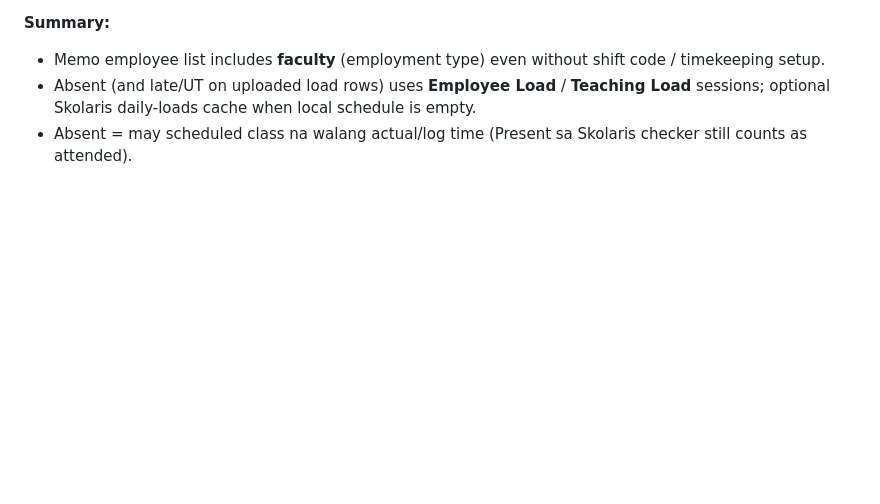
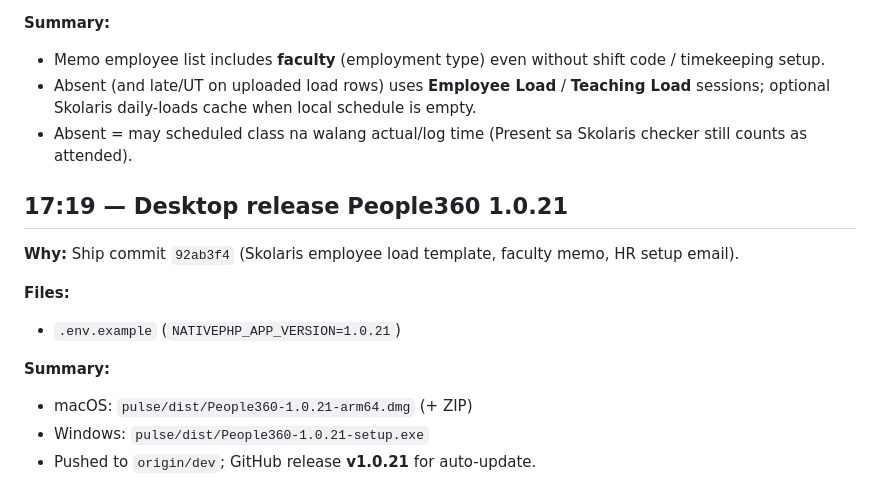
Before and after one commit to kenjiex01/pulse, a Markdown page: docs/changelog/2026-10-01.md, the part around the change. Drawn GitHub-style; blank space fills up the shorter version.

Commit message:
Document People360 1.0.21 desktop release in changelog.
Co-authored-by: Cursor <cursoragent@cursor.com>

```diff
--- a/docs/changelog/2026-10-01.md
+++ b/docs/changelog/2026-10-01.md
@@ -415,3 +415,15 @@
 - Memo employee list includes **faculty** (employment type) even without shift code / timekeeping setup.
 - Absent (and late/UT on uploaded load rows) uses **Employee Load** / **Teaching Load** sessions; optional Skolaris daily-loads cache when local schedule is empty.
 - Absent = may scheduled class na walang actual/log time (Present sa Skolaris checker still counts as attended).
+
+## 17:19 — Desktop release People360 1.0.21
+
+**Why:** Ship commit `92ab3f4` (Skolaris employee load template, faculty memo, HR setup email).
+
+**Files:**
+- `.env.example` (`NATIVEPHP_APP_VERSION=1.0.21`)
+
+**Summary:**
+- macOS: `pulse/dist/People360-1.0.21-arm64.dmg` (+ ZIP)
+- Windows: `pulse/dist/People360-1.0.21-setup.exe`
+- Pushed to `origin/dev`; GitHub release **v1.0.21** for auto-update.
```
